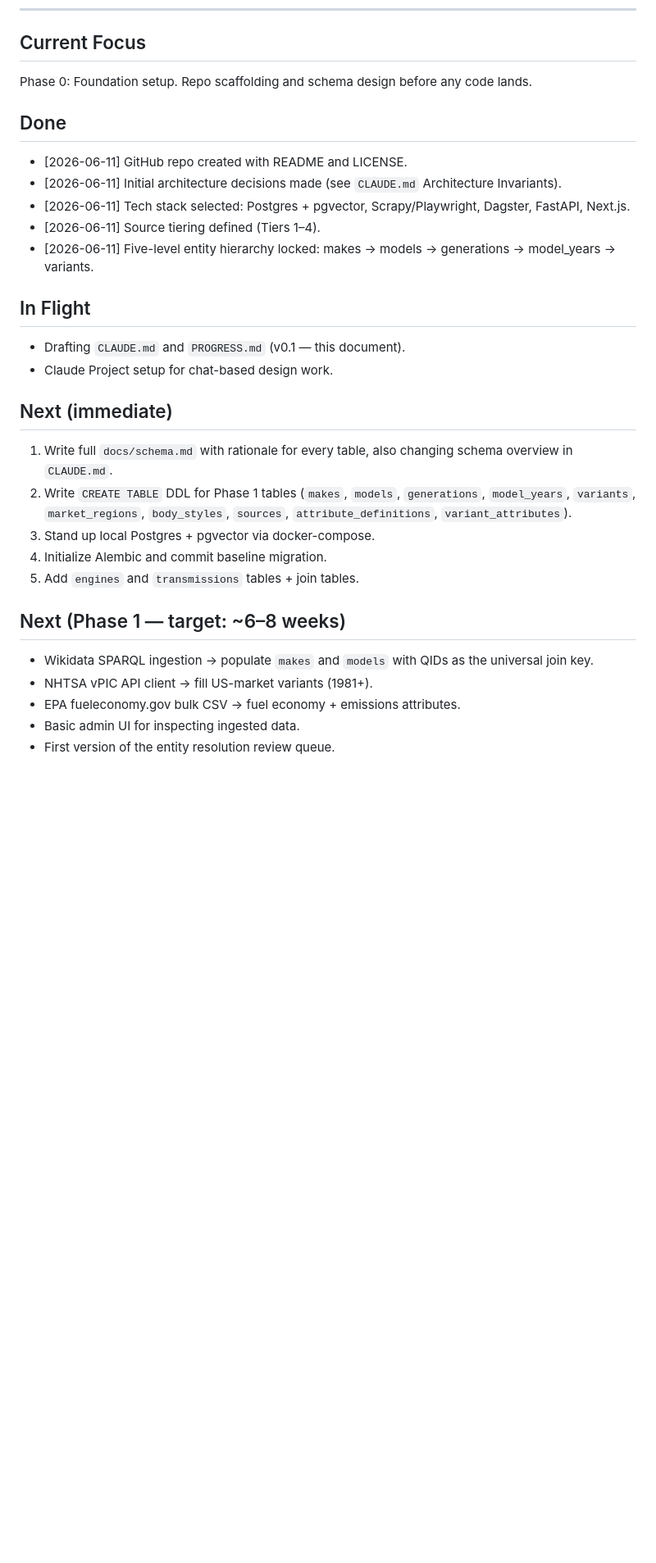
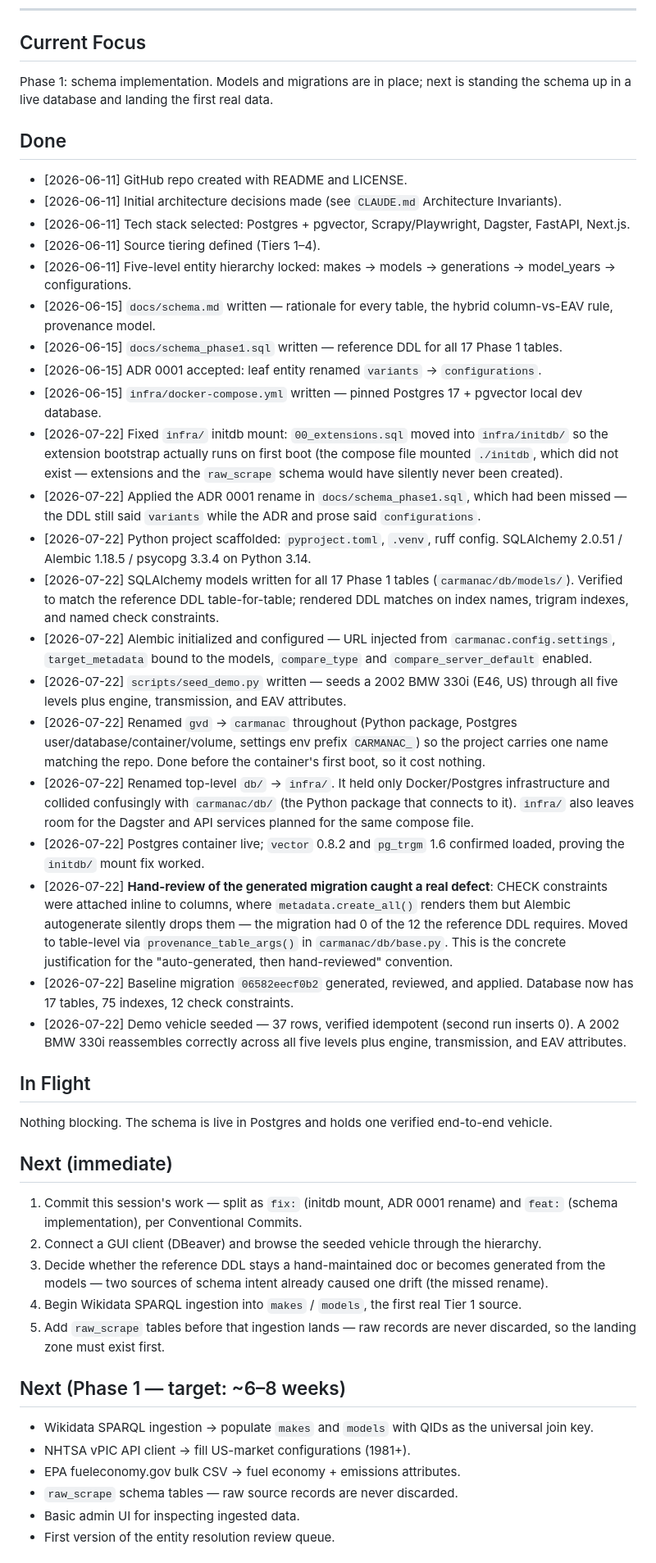
Before and after one commit to gdeshmukh/Carmanac, a Markdown page: PROGRESS.md, the part around one of its changes. Shown at 82% size. Drawn GitHub-style; blank space fills up the shorter version.

Commit message:
docs: update PROGRESS.md to reflect actual project state
The file still listed already-completed schema design work under "next"
and carried the pre-ADR-0001 leaf name. Rewritten to match reality, with
this session's three latent-bug findings recorded and the Alembic
autogenerate gap added to Known Risks.

Co-Authored-By: Claude Opus 4.8 <noreply@anthropic.com>

```diff
--- a/PROGRESS.md
+++ b/PROGRESS.md
@@ -6,7 +6,7 @@ Living log of project state. Update at the end of every working session — even
 
 ## Current Focus
 
-Phase 0: Foundation setup. Repo scaffolding and schema design before any code lands.
+Phase 1: schema implementation. Models and migrations are in place; next is standing the schema up in a live database and landing the first real data.
 
 ## Done
 
@@ -14,26 +14,42 @@ Phase 0: Foundation setup. Repo scaffolding and schema design before any code la
 - [2026-06-11] Initial architecture decisions made (see `CLAUDE.md` Architecture Invariants).
 - [2026-06-11] Tech stack selected: Postgres + pgvector, Scrapy/Playwright, Dagster, FastAPI, Next.js.
 - [2026-06-11] Source tiering defined (Tiers 1–4).
-- [2026-06-11] Five-level entity hierarchy locked: makes → models → generations → model_years → variants.
+- [2026-06-11] Five-level entity hierarchy locked: makes → models → generations → model_years → configurations.
+- [2026-06-15] `docs/schema.md` written — rationale for every table, the hybrid column-vs-EAV rule, provenance model.
+- [2026-06-15] `docs/schema_phase1.sql` written — reference DDL for all 17 Phase 1 tables.
+- [2026-06-15] ADR 0001 accepted: leaf entity renamed `variants` → `configurations`.
+- [2026-06-15] `infra/docker-compose.yml` written — pinned Postgres 17 + pgvector local dev database.
+- [2026-07-22] Fixed `infra/` initdb mount: `00_extensions.sql` moved into `infra/initdb/` so the extension bootstrap actually runs on first boot (the compose file mounted `./initdb`, which did not exist — extensions and the `raw_scrape` schema would have silently never been created).
+- [2026-07-22] Applied the ADR 0001 rename in `docs/schema_phase1.sql`, which had been missed — the DDL still said `variants` while the ADR and prose said `configurations`.
+- [2026-07-22] Python project scaffolded: `pyproject.toml`, `.venv`, ruff config. SQLAlchemy 2.0.51 / Alembic 1.18.5 / psycopg 3.3.4 on Python 3.14.
+- [2026-07-22] SQLAlchemy models written for all 17 Phase 1 tables (`carmanac/db/models/`). Verified to match the reference DDL table-for-table; rendered DDL matches on index names, trigram indexes, and named check constraints.
+- [2026-07-22] Alembic initialized and configured — URL injected from `carmanac.config.settings`, `target_metadata` bound to the models, `compare_type` and `compare_server_default` enabled.
+- [2026-07-22] `scripts/seed_demo.py` written — seeds a 2002 BMW 330i (E46, US) through all five levels plus engine, transmission, and EAV attributes.
+- [2026-07-22] Renamed `gvd` → `carmanac` throughout (Python package, Postgres user/database/container/volume, settings env prefix `CARMANAC_`) so the project carries one name matching the repo. Done before the container's first boot, so it cost nothing.
+- [2026-07-22] Renamed top-level `db/` → `infra/`. It held only Docker/Postgres infrastructure and collided confusingly with `carmanac/db/` (the Python package that connects to it). `infra/` also leaves room for the Dagster and API services planned for the same compose file.
+- [2026-07-22] Postgres container live; `vector` 0.8.2 and `pg_trgm` 1.6 confirmed loaded, proving the `initdb/` mount fix worked.
+- [2026-07-22] **Hand-review of the generated migration caught a real defect**: CHECK constraints were attached inline to columns, where `metadata.create_all()` renders them but Alembic autogenerate silently drops them — the migration had 0 of the 12 the reference DDL requires. Moved to table-level via `provenance_table_args()` in `carmanac/db/base.py`. This is the concrete justification for the "auto-generated, then hand-reviewed" convention.
+- [2026-07-22] Baseline migration `06582eecf0b2` generated, reviewed, and applied. Database now has 17 tables, 75 indexes, 12 check constraints.
+- [2026-07-22] Demo vehicle seeded — 37 rows, verified idempotent (second run inserts 0). A 2002 BMW 330i reassembles correctly across all five levels plus engine, transmission, and EAV attributes.
 
 ## In Flight
 
-- Drafting `CLAUDE.md` and `PROGRESS.md` (v0.1 — this document).
-- Claude Project setup for chat-based design work.
+Nothing blocking. The schema is live in Postgres and holds one verified end-to-end vehicle.
 
 ## Next (immediate)
 
-1. Write full `docs/schema.md` with rationale for every table, also changing schema overview in `CLAUDE.md`.
-2. Write `CREATE TABLE` DDL for Phase 1 tables (`makes`, `models`, `generations`, `model_years`, `variants`, `market_regions`, `body_styles`, `sources`, `attribute_definitions`, `variant_attributes`).
-3. Stand up local Postgres + pgvector via docker-compose.
-4. Initialize Alembic and commit baseline migration.
-5. Add `engines` and `transmissions` tables + join tables.
+1. Commit this session's work — split as `fix:` (initdb mount, ADR 0001 rename) and `feat:` (schema implementation), per Conventional Commits.
+2. Connect a GUI client (DBeaver) and browse the seeded vehicle through the hierarchy.
+3. Decide whether the reference DDL stays a hand-maintained doc or becomes generated from the models — two sources of schema intent already caused one drift (the missed rename).
+4. Begin Wikidata SPARQL ingestion into `makes` / `models`, the first real Tier 1 source.
+5. Add `raw_scrape` tables before that ingestion lands — raw records are never discarded, so the landing zone must exist first.
 
 ## Next (Phase 1 — target: ~6–8 weeks)
 
 - Wikidata SPARQL ingestion → populate `makes` and `models` with QIDs as the universal join key.
-- NHTSA vPIC API client → fill US-market variants (1981+).
+- NHTSA vPIC API client → fill US-market configurations (1981+).
 - EPA fueleconomy.gov bulk CSV → fuel economy + emissions attributes.
+- `raw_scrape` schema tables — raw source records are never discarded.
 - Basic admin UI for inspecting ingested data.
 - First version of the entity resolution review queue.
 
```
Also changed, not shown: other parts of PROGRESS.md (+10 -5 lines).
